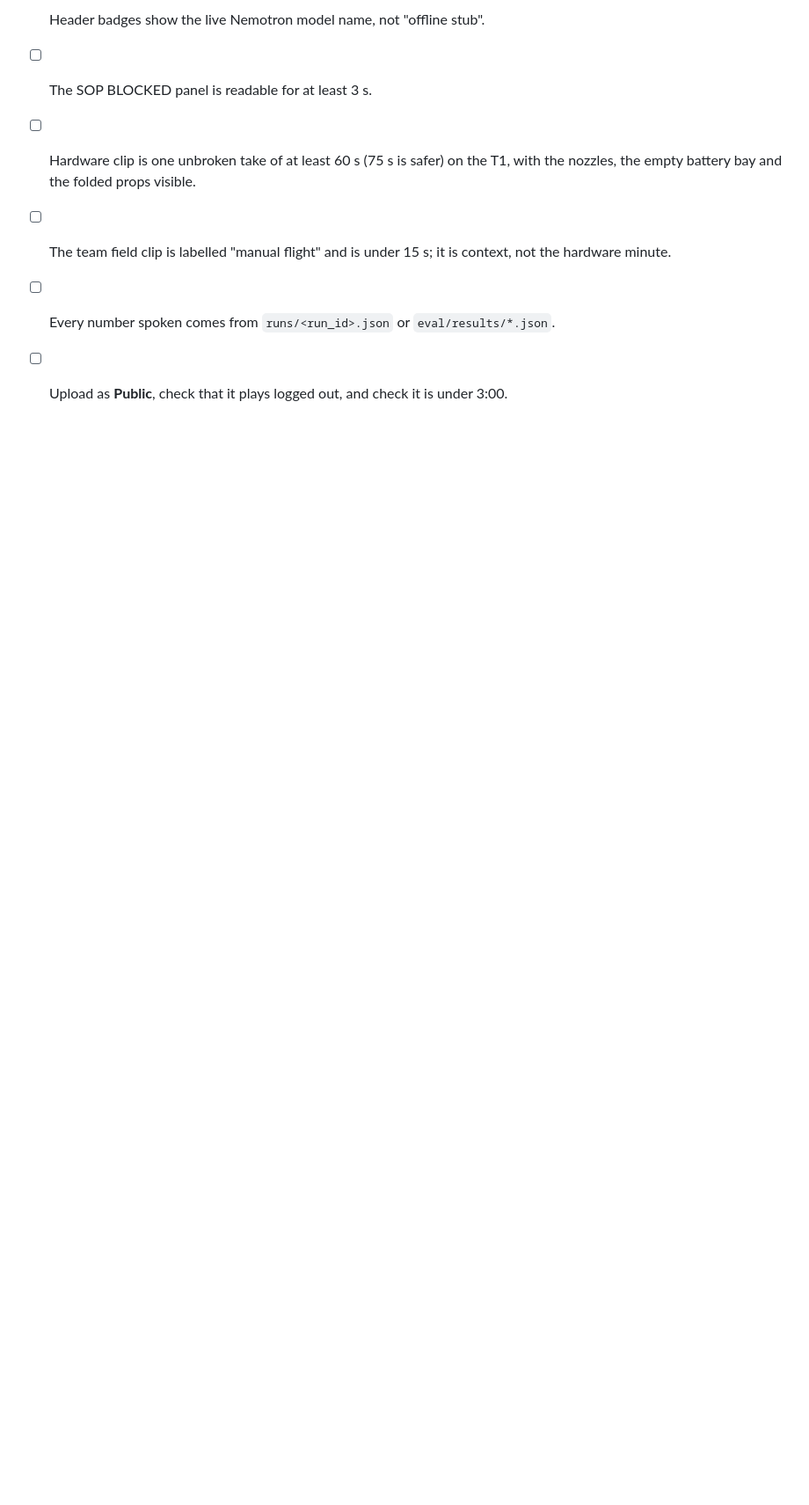
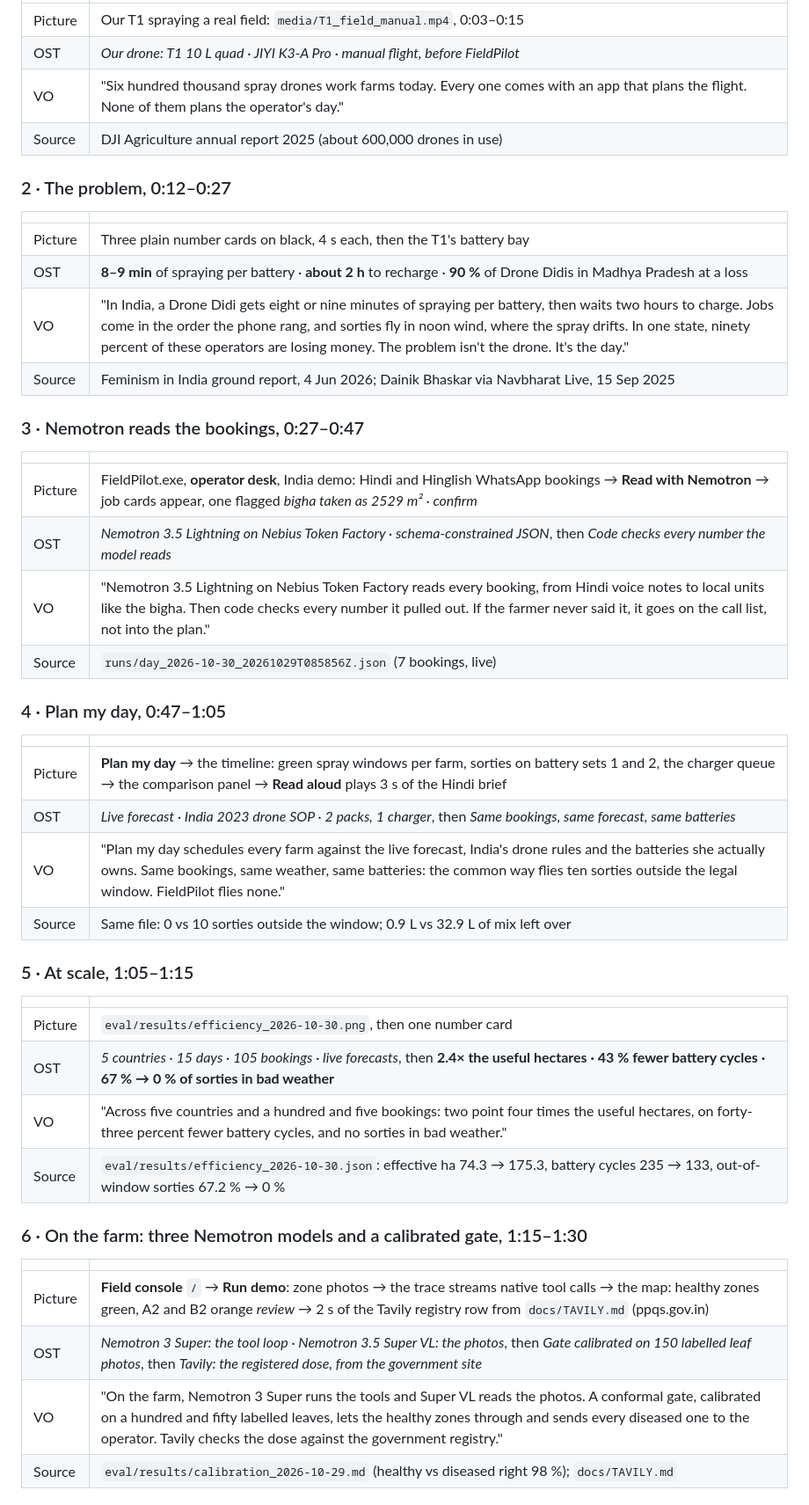
Before and after one commit to Aryan221224/fieldpilot, a Markdown page: docs/VIDEO_SCRIPT.md, the part around one of its changes. Shown at 88% size. Rendered like a GitHub page; blank space fills up the shorter version.

Commit message:
Video: the final 2:55 shot list, every number tied to its result file
Co-Authored-By: Claude Opus 5.5 <noreply@anthropic.com>
Claude-Session: https://claude.ai/code/session_019ERsQzsDnsBHnnfMqetzSk

```diff
--- a/docs/VIDEO_SCRIPT.md
+++ b/docs/VIDEO_SCRIPT.md
@@ -29,7 +24,53 @@ at the same time, then cut between them.
 
-- [ ] Header badges show the live Nemotron model name, not "offline stub".
-- [ ] The SOP BLOCKED panel is readable for at least 3 s.
-- [ ] Hardware clip is one unbroken take of at least 60 s (75 s is safer) on the T1, with the nozzles, the empty battery bay and the folded props visible.
-- [ ] The team field clip is labelled "manual flight" and is under 15 s; it is context, not the hardware minute.
-- [ ] Every number spoken comes from `runs/<run_id>.json` or `eval/results/*.json`.
-- [ ] Upload as **Public**, check that it plays logged out, and check it is under 3:00.
+| | |
+|---|---|
+| Picture | Our T1 spraying a real field: `media/T1_field_manual.mp4`, 0:03–0:15 |
+| OST | *Our drone: T1 10 L quad · JIYI K3-A Pro · manual flight, before FieldPilot* |
+| VO | "Six hundred thousand spray drones work farms today. Every one comes with an app that plans the flight. None of them plans the operator's day." |
+| Source | DJI Agriculture annual report 2025 (about 600,000 drones in use) |
+
+### 2 · The problem, 0:12–0:27
+
+| | |
+|---|---|
+| Picture | Three plain number cards on black, 4 s each, then the T1's battery bay |
+| OST | **8–9 min** of spraying per battery · **about 2 h** to recharge · **90 %** of Drone Didis in Madhya Pradesh at a loss |
+| VO | "In India, a Drone Didi gets eight or nine minutes of spraying per battery, then waits two hours to charge. Jobs come in the order the phone rang, and sorties fly in noon wind, where the spray drifts. In one state, ninety percent of these operators are losing money. The problem isn't the drone. It's the day." |
+| Source | Feminism in India ground report, 4 Jun 2026; Dainik Bhaskar via Navbharat Live, 15 Sep 2025 |
+
+### 3 · Nemotron reads the bookings, 0:27–0:47
+
+| | |
+|---|---|
+| Picture | FieldPilot.exe, **operator desk**, India demo: Hindi and Hinglish WhatsApp bookings → **Read with Nemotron** → job cards appear, one flagged *bigha taken as 2529 m² · confirm* |
+| OST | *Nemotron 3.5 Lightning on Nebius Token Factory · schema-constrained JSON*, then *Code checks every number the model reads* |
+| VO | "Nemotron 3.5 Lightning on Nebius Token Factory reads every booking, from Hindi voice notes to local units like the bigha. Then code checks every number it pulled out. If the farmer never said it, it goes on the call list, not into the plan." |
+| Source | `runs/day_2026-10-30_20261029T085856Z.json` (7 bookings, live) |
+
+### 4 · Plan my day, 0:47–1:05
+
+| | |
+|---|---|
+| Picture | **Plan my day** → the timeline: green spray windows per farm, sorties on battery sets 1 and 2, the charger queue → the comparison panel → **Read aloud** plays 3 s of the Hindi brief |
+| OST | *Live forecast · India 2023 drone SOP · 2 packs, 1 charger*, then *Same bookings, same forecast, same batteries* |
+| VO | "Plan my day schedules every farm against the live forecast, India's drone rules and the batteries she actually owns. Same bookings, same weather, same batteries: the common way flies ten sorties outside the legal window. FieldPilot flies none." |
+| Source | Same file: 0 vs 10 sorties outside the window; 0.9 L vs 32.9 L of mix left over |
+
+### 5 · At scale, 1:05–1:15
+
+| | |
+|---|---|
+| Picture | `eval/results/efficiency_2026-10-30.png`, then one number card |
+| OST | *5 countries · 15 days · 105 bookings · live forecasts*, then **2.4× the useful hectares · 43 % fewer battery cycles · 67 % → 0 % of sorties in bad weather** |
+| VO | "Across five countries and a hundred and five bookings: two point four times the useful hectares, on forty-three percent fewer battery cycles, and no sorties in bad weather." |
+| Source | `eval/results/efficiency_2026-10-30.json`: effective ha 74.3 → 175.3, battery cycles 235 → 133, out-of-window sorties 67.2 % → 0 % |
+
+### 6 · On the farm: three Nemotron models and a calibrated gate, 1:15–1:30
+
+| | |
+|---|---|
+| Picture | **Field console** `/` → **Run demo**: zone photos → the trace streams native tool calls → the map: healthy zones green, A2 and B2 orange *review* → 2 s of the Tavily registry row from `docs/TAVILY.md` (ppqs.gov.in) |
+| OST | *Nemotron 3 Super: the tool loop · Nemotron 3.5 Super VL: the photos*, then *Gate calibrated on 150 labelled leaf photos*, then *Tavily: the registered dose, from the government site* |
+| VO | "On the farm, Nemotron 3 Super runs the tools and Super VL reads the photos. A conformal gate, calibrated on a hundred and fifty labelled leaves, lets the healthy zones through and sends every diseased one to the operator. Tavily checks the dose against the government registry." |
+| Source | `eval/results/calibration_2026-10-29.md` (healthy vs diseased right 98 %); `docs/TAVILY.md` |
+
```
Also changed, not shown: other parts of docs/VIDEO_SCRIPT.md (+90 -21 lines), docs/JUDGING.md (+3 -3 lines).
